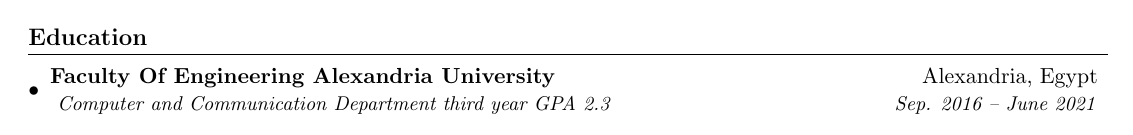
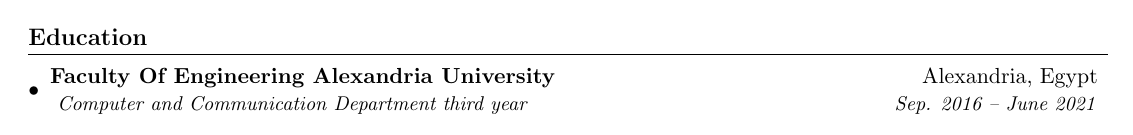
Before and after one commit to aghapymikhail/Resume-Aghapy-Mikhail, a LaTeX CV (Resume.tex): part of page 1 of 2, cut so that both start at the same text. Compiled offline with pdfLaTeX.

Commit message:
Update Resume (Y)

```diff
--- a/Resume.tex
+++ b/Resume.tex
@@ -94,7 +88,7 @@
   \resumeSubHeadingListStart
     \resumeSubheading
       {Faculty Of Engineering Alexandria University }{Alexandria, Egypt}
-      { Computer and Communication Department third year GPA 2.3  }{Sep. 2016 -- June 2021}
+      { Computer and Communication Department third year  }{Sep. 2016 -- June 2021}
       %-----------EDUCATION----------------
 
 
```
Also changed, not shown: Resume.tex (6 more changed lines).
